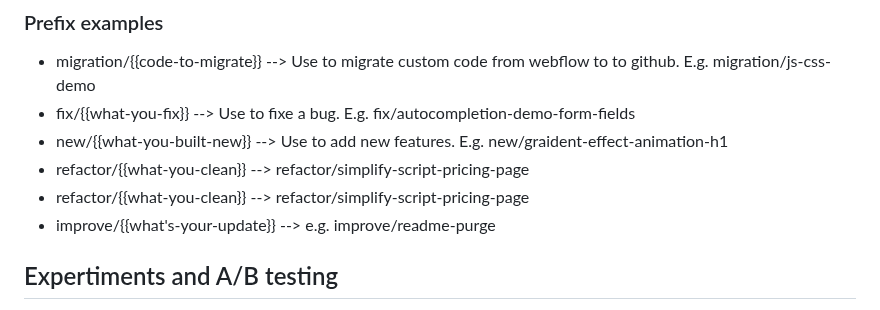
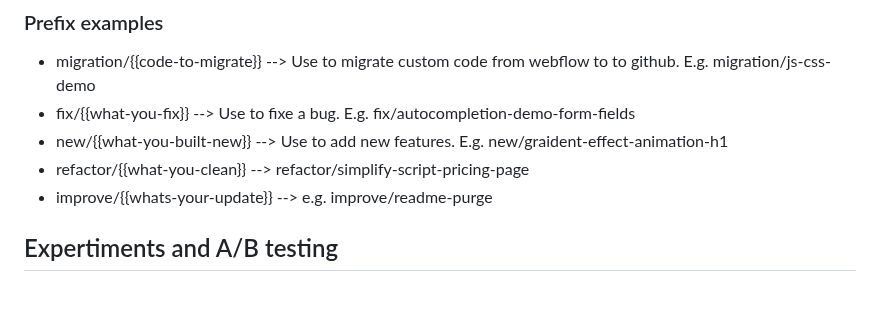
Before and after one commit to gorgias/gorgias-webflow, a Markdown page: README.md, the part around the change. Rendered like a GitHub page.

Commit message:
cleaded Prefix examples of readme (#234)

```diff
--- a/README.md
+++ b/README.md
@@ -52,8 +52,7 @@ You can test your local code before deployement by using Visual code Studio and
 - fix/{{what-you-fix}} --> Use to fixe a bug. E.g. fix/autocompletion-demo-form-fields
 - new/{{what-you-built-new}} --> Use to add new features. E.g. new/graident-effect-animation-h1
 - refactor/{{what-you-clean}} --> refactor/simplify-script-pricing-page
-- refactor/{{what-you-clean}} --> refactor/simplify-script-pricing-page
-- improve/{{what's-your-update}} --> e.g. improve/readme-purge
+- improve/{{whats-your-update}} --> e.g. improve/readme-purge
 
 
 ## Expertiments and A/B testing
```
